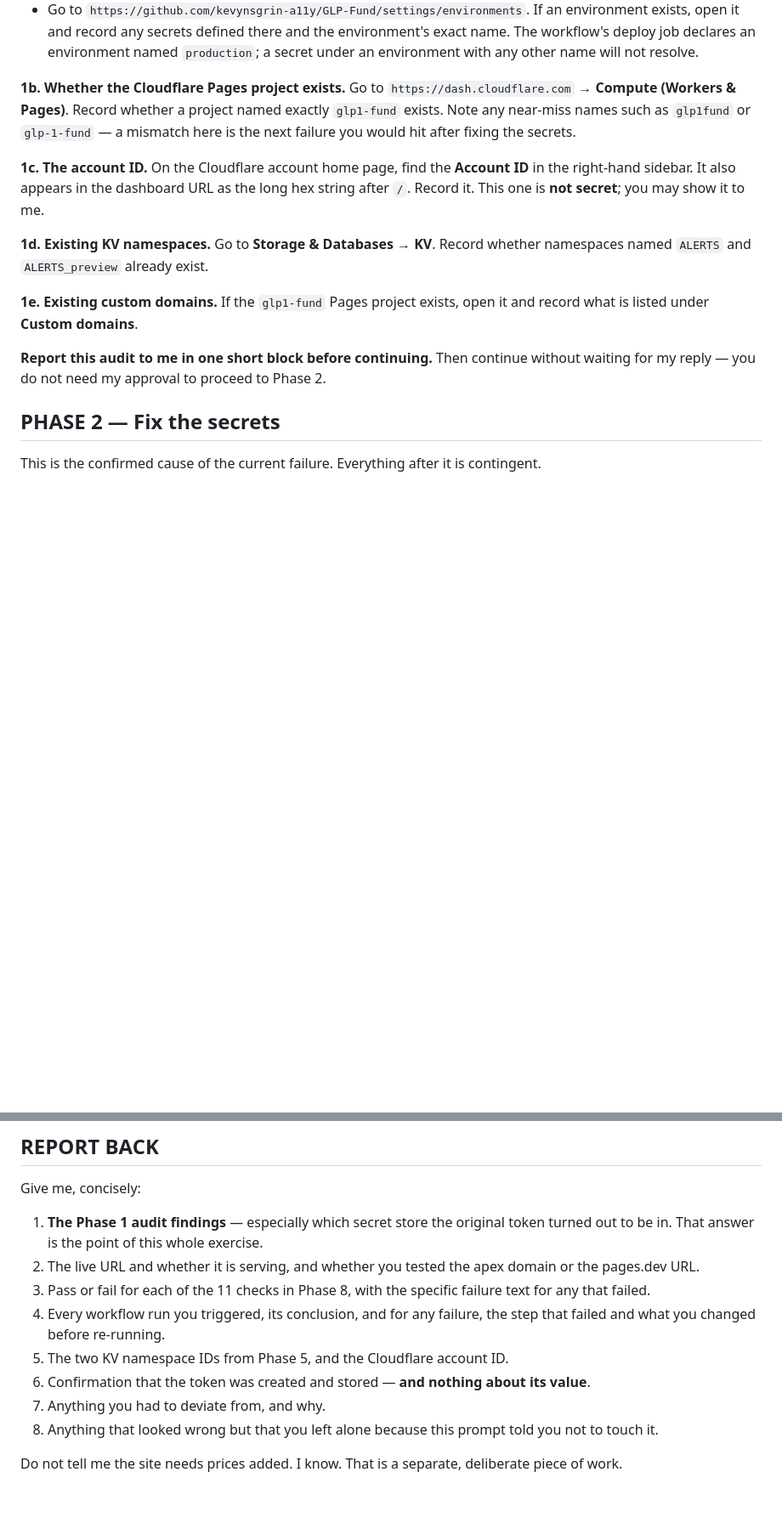
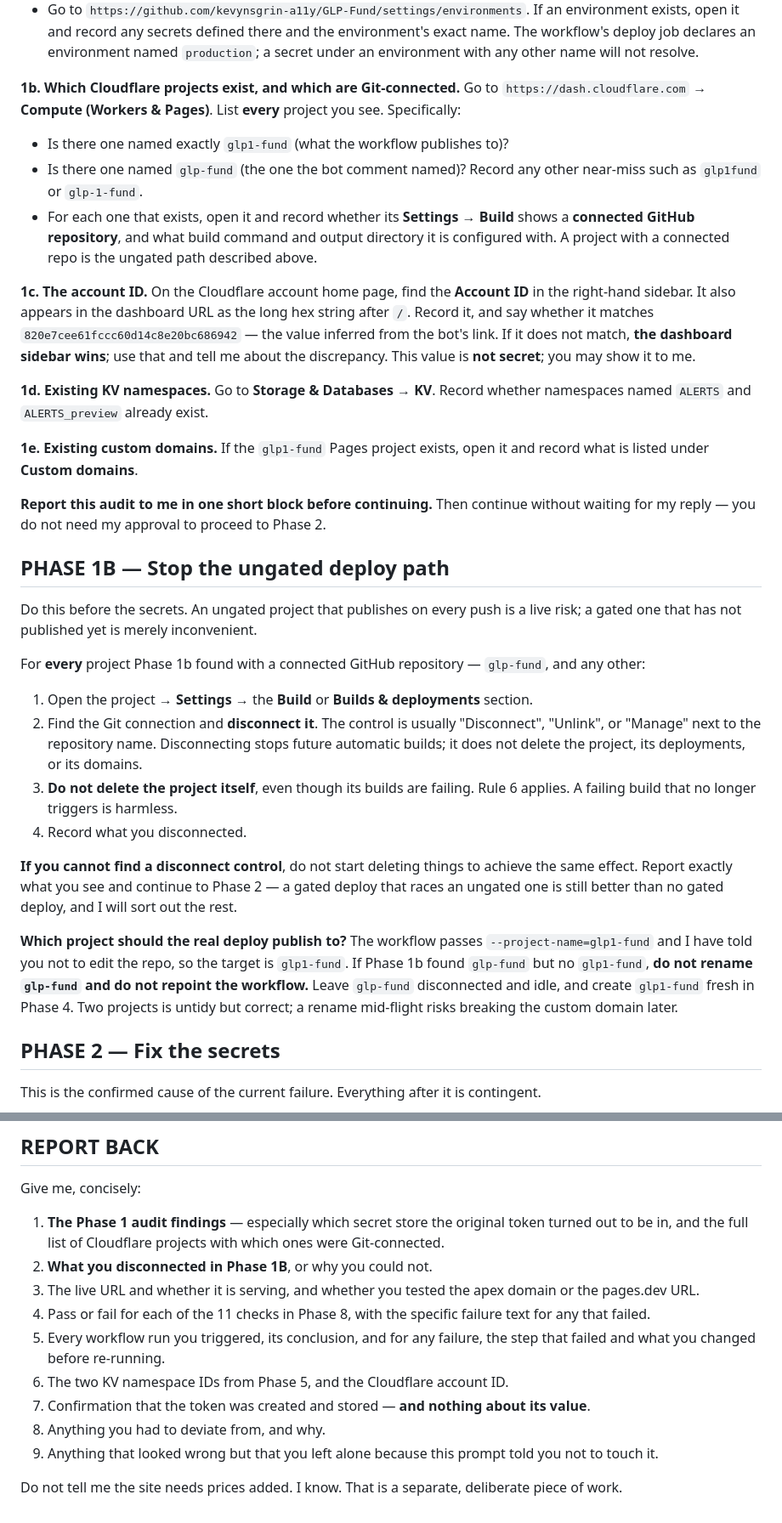
Before and after one commit to kevynsgrin-a11y/GLP-Fund, a Markdown page: docs/browser-agent-deploy-prompt.md, 2 parts joined by grey strips. Shown at 85% size. Rendered like a GitHub page; blank space fills up the shorter version.

Commit message:
Encode the Cloudflare Git-integration finding in the deploy prompt
The Cloudflare GitHub App posted a build status onto PR #5, which means
a Git integration is already connected to this repository and deploying
from it. Two things follow.

First, the connected project is named glp-fund, without the 1, while
deploy.yml publishes to glp1-fund. They are different projects, so the
Git-integrated one was never going to receive the gated deploy.

Second and more seriously, a Git-integrated project publishes on every
push without running anything. The guarantee that no unsourced price
renders as a number is enforced by a test, so a publish path that skips
tests can put a broken guarantee in front of the public. New Phase 1B
disconnects every Git-connected project before touching the secrets, on
the grounds that a live ungated path outranks a gated one that has not
run yet. It disconnects rather than deletes, and it explicitly declines
to rename glp-fund or repoint the workflow.

The bot's dashboard link also exposes the account id, so Phase 1c now
carries it as a value to confirm against the sidebar rather than a blank
to go hunting for.

Co-Authored-By: Claude Opus 5 <noreply@anthropic.com>
Claude-Session: https://claude.ai/code/session_011z5aVcuSUrSuo2ppoRT6Vg

```diff
--- a/docs/browser-agent-deploy-prompt.md
+++ b/docs/browser-agent-deploy-prompt.md
@@ -67,15 +75,33 @@ Check and record, **names only, never values**:
 - Click the **Codespaces** tab and the **Dependabot** tab. Record any Cloudflare-looking secret names on either.
 - Go to `https://github.com/kevynsgrin-a11y/GLP-Fund/settings/environments`. If an environment exists, open it and record any secrets defined there and the environment's exact name. The workflow's deploy job declares an environment named `production`; a secret under an environment with any other name will not resolve.
 
-**1b. Whether the Cloudflare Pages project exists.** Go to `https://dash.cloudflare.com` → **Compute (Workers & Pages)**. Record whether a project named exactly `glp1-fund` exists. Note any near-miss names such as `glp1fund` or `glp-1-fund` — a mismatch here is the next failure you would hit after fixing the secrets.
+**1b. Which Cloudflare projects exist, and which are Git-connected.** Go to `https://dash.cloudflare.com` → **Compute (Workers & Pages)**. List **every** project you see. Specifically:
+- Is there one named exactly `glp1-fund` (what the workflow publishes to)?
+- Is there one named `glp-fund` (the one the bot comment named)? Record any other near-miss such as `glp1fund` or `glp-1-fund`.
+- For each one that exists, open it and record whether its **Settings → Build** shows a **connected GitHub repository**, and what build command and output directory it is configured with. A project with a connected repo is the ungated path described above.
 
-**1c. The account ID.** On the Cloudflare account home page, find the **Account ID** in the right-hand sidebar. It also appears in the dashboard URL as the long hex string after `/`. Record it. This one is **not secret**; you may show it to me.
+**1c. The account ID.** On the Cloudflare account home page, find the **Account ID** in the right-hand sidebar. It also appears in the dashboard URL as the long hex string after `/`. Record it, and say whether it matches `820e7cee61fccc60d14c8e20bc686942` — the value inferred from the bot's link. If it does not match, **the dashboard sidebar wins**; use that and tell me about the discrepancy. This value is **not secret**; you may show it to me.
 
 **1d. Existing KV namespaces.** Go to **Storage & Databases → KV**. Record whether namespaces named `ALERTS` and `ALERTS_preview` already exist.
 
 **1e. Existing custom domains.** If the `glp1-fund` Pages project exists, open it and record what is listed under **Custom domains**.
 
 **Report this audit to me in one short block before continuing.** Then continue without waiting for my reply — you do not need my approval to proceed to Phase 2.
+
+## PHASE 1B — Stop the ungated deploy path
+
+Do this before the secrets. An ungated project that publishes on every push is a live risk; a gated one that has not published yet is merely inconvenient.
+
+For **every** project Phase 1b found with a connected GitHub repository — `glp-fund`, and any other:
+
+1. Open the project → **Settings** → the **Build** or **Builds & deployments** section.
+2. Find the Git connection and **disconnect it**. The control is usually "Disconnect", "Unlink", or "Manage" next to the repository name. Disconnecting stops future automatic builds; it does not delete the project, its deployments, or its domains.
+3. **Do not delete the project itself**, even though its builds are failing. Rule 6 applies. A failing build that no longer triggers is harmless.
+4. Record what you disconnected.
+
+**If you cannot find a disconnect control**, do not start deleting things to achieve the same effect. Report exactly what you see and continue to Phase 2 — a gated deploy that races an ungated one is still better than no gated deploy, and I will sort out the rest.
+
+**Which project should the real deploy publish to?** The workflow passes `--project-name=glp1-fund` and I have told you not to edit the repo, so the target is `glp1-fund`. If Phase 1b found `glp-fund` but no `glp1-fund`, **do not rename `glp-fund` and do not repoint the workflow.** Leave `glp-fund` disconnected and idle, and create `glp1-fund` fresh in Phase 4. Two projects is untidy but correct; a rename mid-flight risks breaking the custom domain later.
 
 ## PHASE 2 — Fix the secrets
 
@@ -171,13 +197,14 @@ If the apex domain is not resolving yet, **run every check against the `*.pages.
 
 Give me, concisely:
 
-1. **The Phase 1 audit findings** — especially which secret store the original token turned out to be in. That answer is the point of this whole exercise.
-2. The live URL and whether it is serving, and whether you tested the apex domain or the pages.dev URL.
-3. Pass or fail for each of the 11 checks in Phase 8, with the specific failure text for any that failed.
-4. Every workflow run you triggered, its conclusion, and for any failure, the step that failed and what you changed before re-running.
-5. The two KV namespace IDs from Phase 5, and the Cloudflare account ID.
-6. Confirmation that the token was created and stored — **and nothing about its value**.
-7. Anything you had to deviate from, and why.
-8. Anything that looked wrong but that you left alone because this prompt told you not to touch it.
+1. **The Phase 1 audit findings** — especially which secret store the original token turned out to be in, and the full list of Cloudflare projects with which ones were Git-connected.
+2. **What you disconnected in Phase 1B**, or why you could not.
+3. The live URL and whether it is serving, and whether you tested the apex domain or the pages.dev URL.
+4. Pass or fail for each of the 11 checks in Phase 8, with the specific failure text for any that failed.
+5. Every workflow run you triggered, its conclusion, and for any failure, the step that failed and what you changed before re-running.
+6. The two KV namespace IDs from Phase 5, and the Cloudflare account ID.
+7. Confirmation that the token was created and stored — **and nothing about its value**.
+8. Anything you had to deviate from, and why.
+9. Anything that looked wrong but that you left alone because this prompt told you not to touch it.
 
 Do not tell me the site needs prices added. I know. That is a separate, deliberate piece of work.
```
Also changed, not shown: other parts of docs/browser-agent-deploy-prompt.md (+9 -1 lines).
